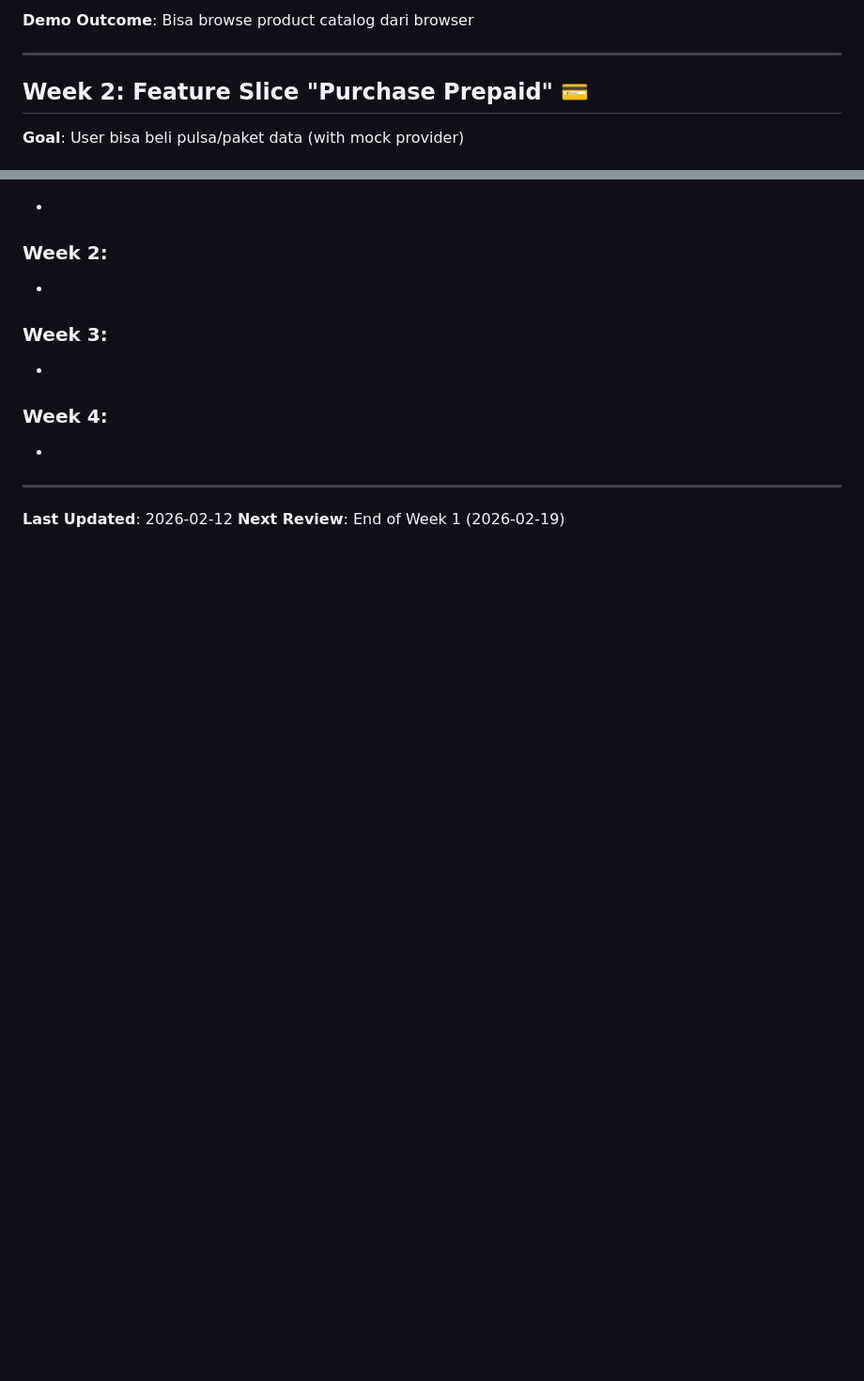
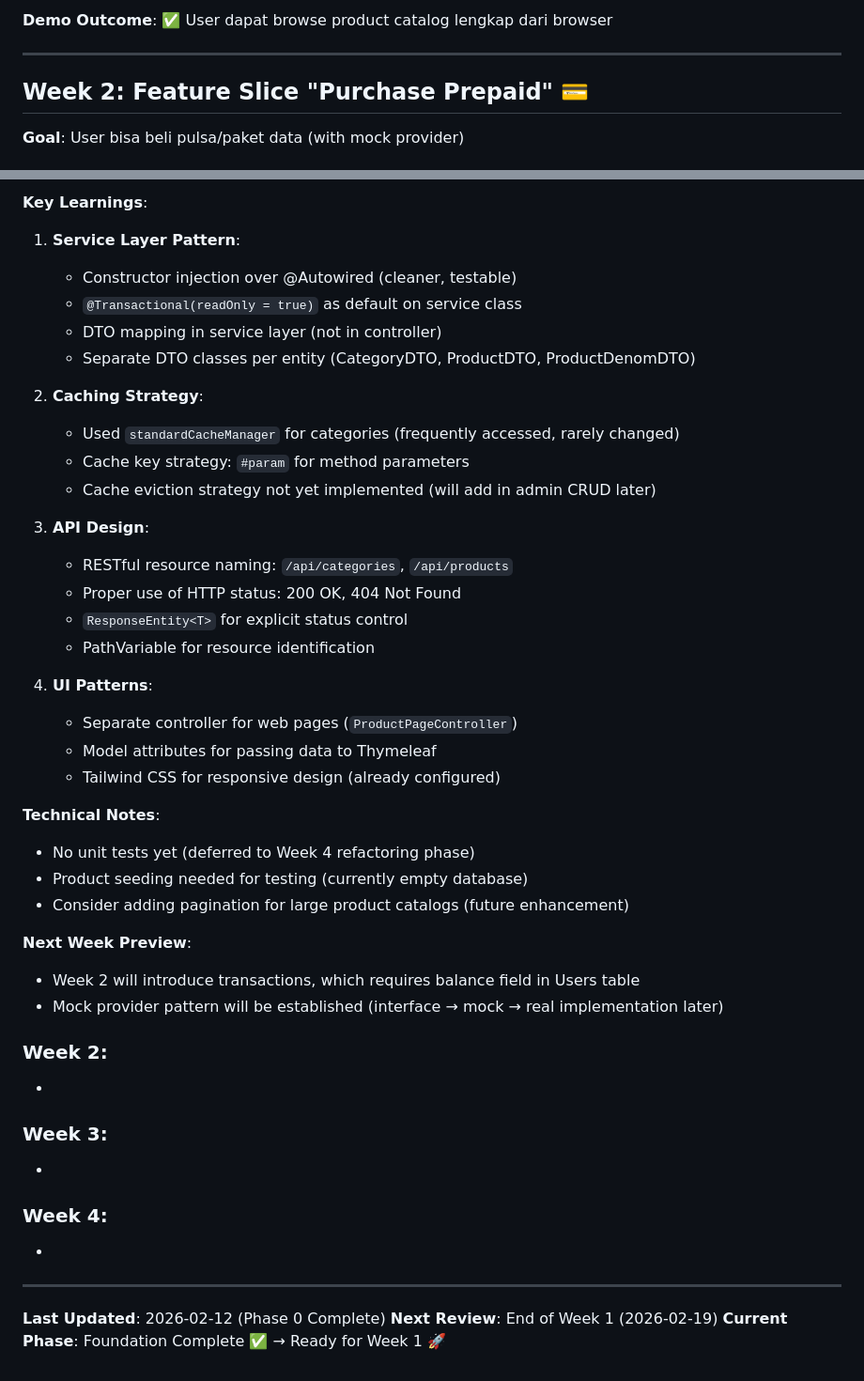
Before and after one commit to kokohbudi/satset-go, a Markdown page: ROADMAP.md, 2 parts joined by grey strips. Shown at 94% size. Rendered like a GitHub page; blank space fills up the shorter version.

```diff
--- a/ROADMAP.md
+++ b/ROADMAP.md
@@ -41,5 +75,5 @@
 
-**Demo Outcome**: Bisa browse product catalog dari browser
+**Demo Outcome**: ✅ User dapat browse product catalog lengkap dari browser
 
 ---
 
@@ -322,3 +391,34 @@ Update this section weekly:
+**Key Learnings**:
+1. **Service Layer Pattern**:
+   - Constructor injection over @Autowired (cleaner, testable)
+   - `@Transactional(readOnly = true)` as default on service class
+   - DTO mapping in service layer (not in controller)
+   - Separate DTO classes per entity (CategoryDTO, ProductDTO, ProductDenomDTO)
+
+2. **Caching Strategy**:
+   - Used `standardCacheManager` for categories (frequently accessed, rarely changed)
+   - Cache key strategy: `#param` for method parameters
+   - Cache eviction strategy not yet implemented (will add in admin CRUD later)
+
+3. **API Design**:
+   - RESTful resource naming: `/api/categories`, `/api/products`
+   - Proper use of HTTP status: 200 OK, 404 Not Found
+   - `ResponseEntity<T>` for explicit status control
+   - PathVariable for resource identification
+
+4. **UI Patterns**:
+   - Separate controller for web pages (`ProductPageController`)
+   - Model attributes for passing data to Thymeleaf
+   - Tailwind CSS for responsive design (already configured)
+
+**Technical Notes**:
+- No unit tests yet (deferred to Week 4 refactoring phase)
+- Product seeding needed for testing (currently empty database)
+- Consider adding pagination for large product catalogs (future enhancement)
+
+**Next Week Preview**:
+- Week 2 will introduce transactions, which requires balance field in Users table
+- Mock provider pattern will be established (interface → mock → real implementation later)
 
 ### Week 2:
 -
@@ -331,5 +431,6 @@ Update this section weekly:
 
 ---
 
-**Last Updated**: 2026-02-12
+**Last Updated**: 2026-02-12 (Phase 0 Complete)
 **Next Review**: End of Week 1 (2026-02-19)
+**Current Phase**: Foundation Complete ✅ → Ready for Week 1 🚀
```
Also changed, not shown: other parts of ROADMAP.md (+99 -30 lines).
